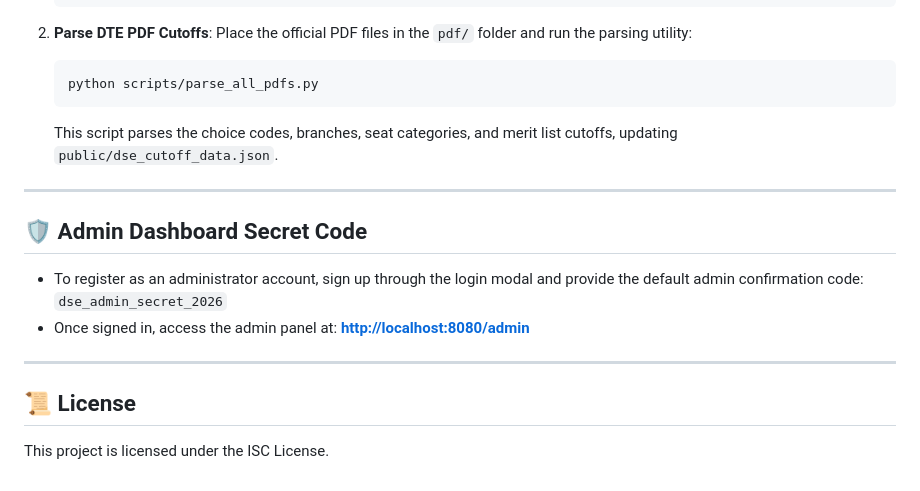
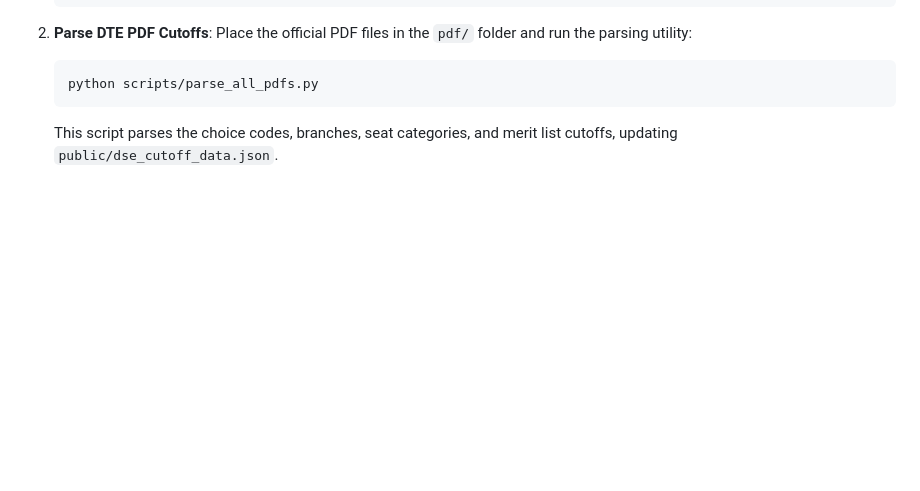
Before and after one commit to Govid-jadhav/DSE-College-Finder, a Markdown page: README.md, the part around the change. Drawn GitHub-style; blank space fills up the shorter version.

Commit message:
docs: Remove Admin Secret Code and License details from README

````diff
--- a/README.md
+++ b/README.md
@@ -80,15 +80,3 @@ If you have new CET Cell DSE cutoff PDFs and want to update the JSON databases:
     python scripts/parse_all_pdfs.py
     ```
     This script parses the choice codes, branches, seat categories, and merit list cutoffs, updating `public/dse_cutoff_data.json`.
-
----
-
-## 🛡️ Admin Dashboard Secret Code
-*   To register as an administrator account, sign up through the login modal and provide the default admin confirmation code:
-    `dse_admin_secret_2026`
-*   Once signed in, access the admin panel at: **[http://localhost:8080/admin](http://localhost:8080/admin)**
-
----
-
-## 📜 License
-This project is licensed under the ISC License.
````
